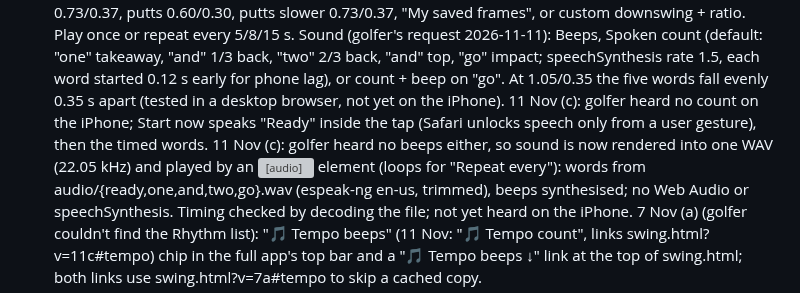
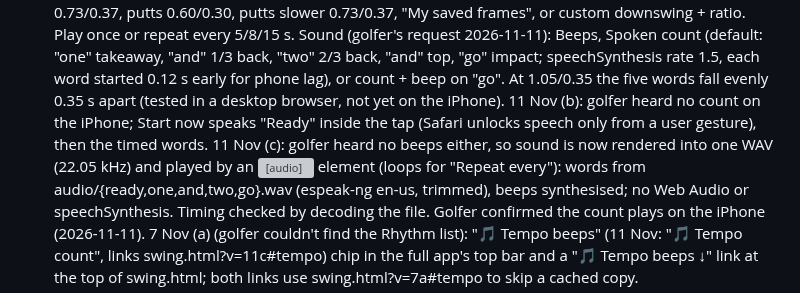
Before and after one commit to rymtun-bot/Pocket-caddie, a Markdown page: CLAUDE.md, the part around the change. Drawn GitHub-style; grey boxes are pictures that could not be loaded.

Commit message:
Note: golfer hears the tempo count on the iPhone
Co-Authored-By: Claude Opus 5.5 <noreply@anthropic.com>
Claude-Session: https://claude.ai/code/session_01153KpuUiAyGFcfqNVjMxGi

```diff
--- a/CLAUDE.md
+++ b/CLAUDE.md
@@ -220,11 +220,12 @@ instruction, 2026-10-31). The golfer sends each club's averages separately.
   Sound (golfer's request 2026-11-11): Beeps, Spoken count (default: "one" takeaway, "and" 1/3 back, "two" 2/3 back,
   "and" top, "go" impact; speechSynthesis rate 1.5, each word started 0.12 s early for phone lag), or count + beep on "go".
   At 1.05/0.35 the five words fall evenly 0.35 s apart (tested in a desktop browser, not yet on the iPhone).
-  11 Nov (c): golfer heard no count on the iPhone; Start now speaks "Ready" inside the tap (Safari unlocks speech only
+  11 Nov (b): golfer heard no count on the iPhone; Start now speaks "Ready" inside the tap (Safari unlocks speech only
   from a user gesture), then the timed words.
   11 Nov (c): golfer heard no beeps either, so sound is now rendered into one WAV (22.05 kHz) and played by an <audio>
   element (loops for "Repeat every"): words from audio/{ready,one,and,two,go}.wav (espeak-ng en-us, trimmed), beeps
-  synthesised; no Web Audio or speechSynthesis. Timing checked by decoding the file; not yet heard on the iPhone.
+  synthesised; no Web Audio or speechSynthesis. Timing checked by decoding the file. Golfer confirmed the count plays on
+  the iPhone (2026-11-11).
   7 Nov (a) (golfer couldn't find the Rhythm list): "🎵 Tempo beeps" (11 Nov: "🎵 Tempo count", links swing.html?v=11c#tempo) chip in the full app's top bar and a
   "🎵 Tempo beeps ↓" link at the top of swing.html; both links use swing.html?v=7a#tempo to skip a cached copy.
 - My Rapsodo numbers (Clubs tab → Show my Rapsodo distances; guide Menu outside competition mode): the MLM array in
```
